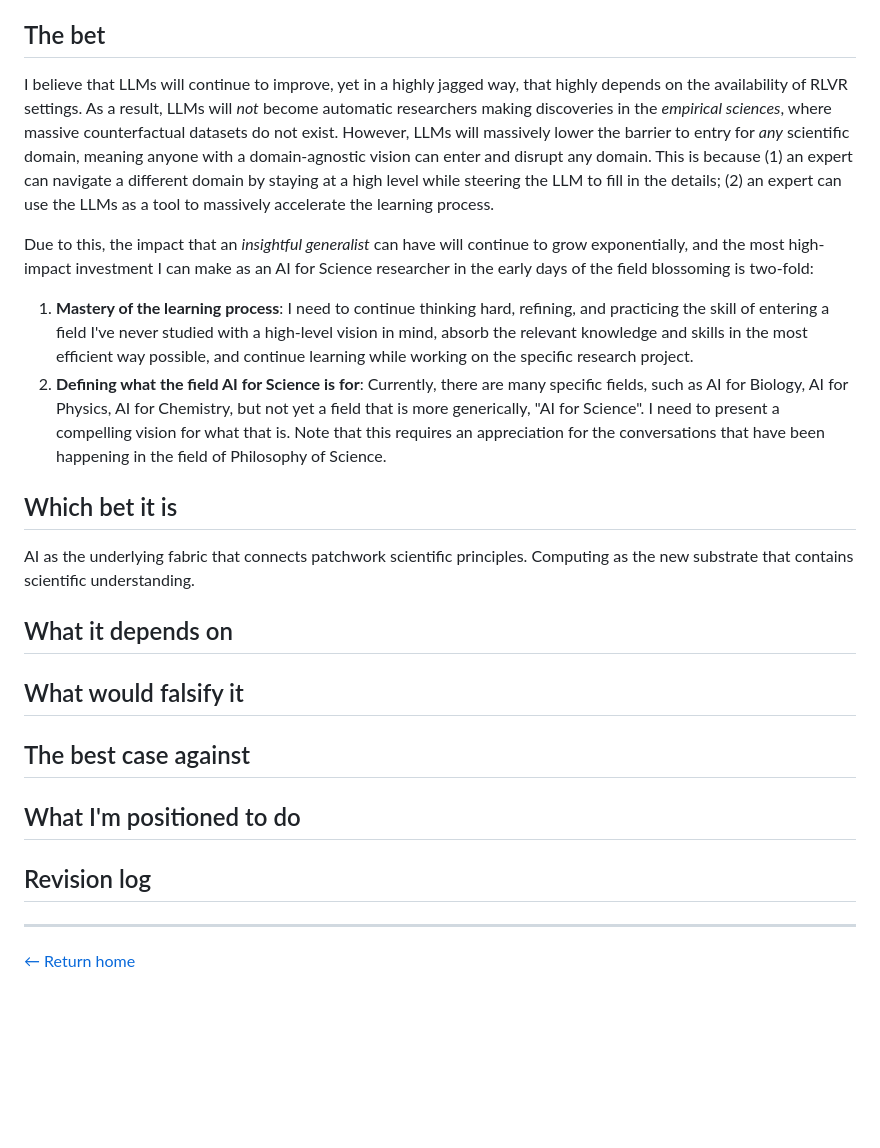
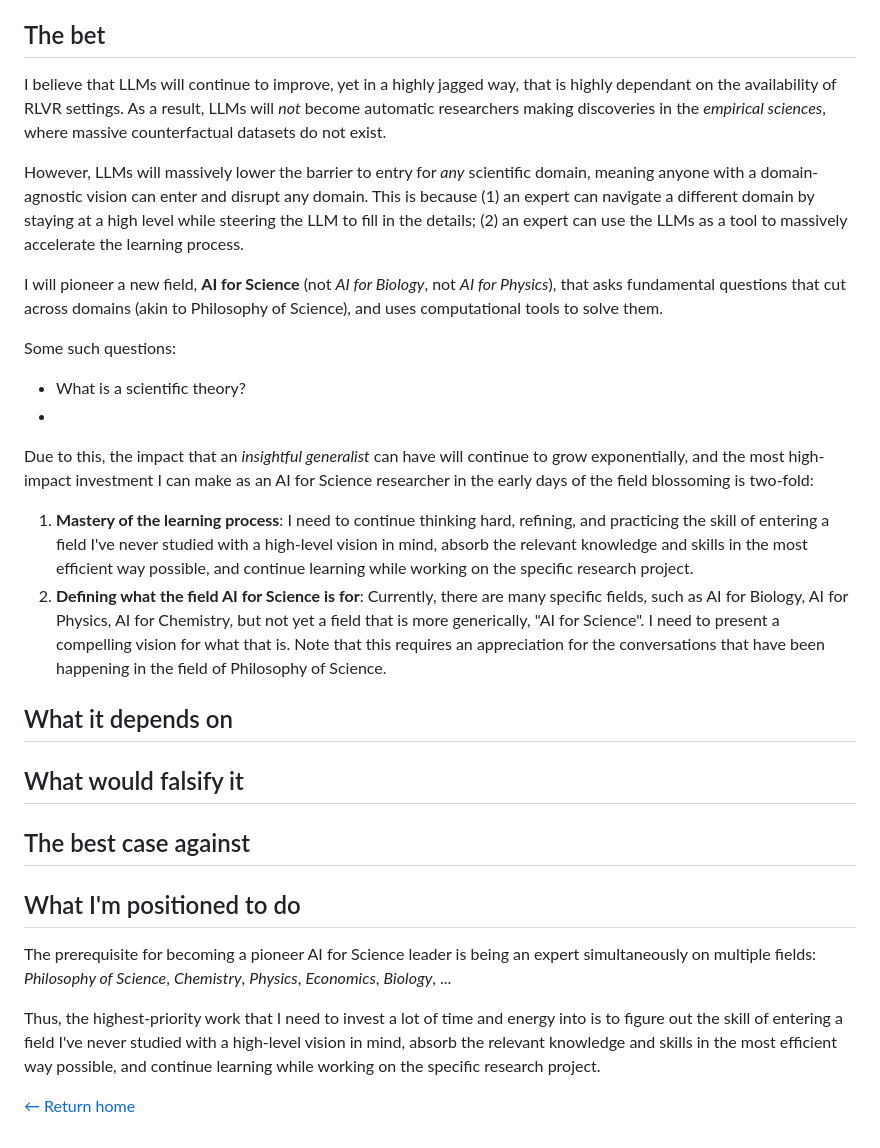
Before and after one commit to petergchang/petergchang.github.io, a Markdown page: src/bet.md, the part around the change. Drawn GitHub-style; blank space fills up the shorter version.

```diff
--- a/src/bet.md
+++ b/src/bet.md
@@ -13,19 +13,22 @@ css:
 ## The bet
 
 <!-- One paragraph. What I believe will be true in ten years, stated so that it could turn out false. -->
-I believe that LLMs will continue to improve, yet in a highly jagged way, that highly depends on the availability of RLVR settings. As a result, LLMs will *not* become automatic researchers making discoveries in the *empirical sciences*, where massive counterfactual datasets do not exist. However, LLMs will massively lower the barrier to entry for *any* scientific domain, meaning anyone with a domain-agnostic vision can enter and disrupt any domain. This is because (1) an expert can navigate a different domain by staying at a high level while steering the LLM to fill in the details; (2) an expert can use the LLMs as a  tool to massively accelerate the learning process.
+I believe that LLMs will continue to improve, yet in a highly jagged way, that is highly dependant on the availability of RLVR settings. As a result, LLMs will *not* become automatic researchers making discoveries in the *empirical sciences*, where massive counterfactual datasets do not exist.
+
+However, LLMs will massively lower the barrier to entry for *any* scientific domain, meaning anyone with a domain-agnostic vision can enter and disrupt any domain. This is because (1) an expert can navigate a different domain by staying at a high level while steering the LLM to fill in the details; (2) an expert can use the LLMs as a  tool to massively accelerate the learning process.
+
+I will pioneer a new field, **AI for Science** (not *AI for Biology*, not *AI for Physics*), that asks fundamental questions that cut across domains (akin to Philosophy of Science), and uses computational tools to solve them.
+
+Some such questions:
+- What is a scientific theory?
+-
+
+
 
 Due to this, the impact that an *insightful generalist* can have will continue to grow exponentially, and the most high-impact investment I can make as an AI for Science researcher in the early days of the field blossoming is two-fold:
 
 1. **Mastery of the learning process**: I need to continue thinking hard, refining, and practicing the skill of entering a field I've never studied with a high-level vision in mind, absorb the relevant knowledge and skills in the most efficient way possible, and continue learning while working on the specific research project.
 2. **Defining what the field AI for Science is for**: Currently, there are many specific fields, such as AI for Biology, AI for Physics, AI for Chemistry, but not yet a field that is more generically, "AI for Science". I need to present a compelling vision for what that is. Note that this requires an appreciation for the conversations that have been happening in the field of Philosophy of Science.
-
-
-## Which bet it is
-
-<!-- AI as an instrument that accelerates existing science; as a hypothesis generator; as a producer of explanations humans can use; as an autonomous scientist. Which one, and why not the others. -->
-AI as the underlying fabric that connects patchwork scientific principles.
-Computing as the new substrate that contains scientific understanding.
 
 ## What it depends on
 
@@ -44,11 +47,8 @@ Computing as the new substrate that contains scientific understanding.
 
 <!-- What I can do about this bet that others can't, or won't. -->
 
-## Revision log
+The prerequisite for becoming a pioneer AI for Science leader is being an expert simultaneously on multiple fields: *Philosophy of Science*, *Chemistry*, *Physics*, *Economics*, *Biology*, ...
 
-<!-- Append-only, newest first.
-- 2026.09.xx. v0 → v1 — What changed. What caused it (a result, a paper, an argument, a book). -->
-
-- - -
+Thus, the highest-priority work that I need to invest a lot of time and energy into is to figure out the skill of entering a field I've never studied with a high-level vision in mind, absorb the relevant knowledge and skills in the most efficient way possible, and continue learning while working on the specific research project.
 
 [← Return home](/)
```
Also changed, not shown: src/philsci.md (added, +287 -0 lines), 1 other file.
